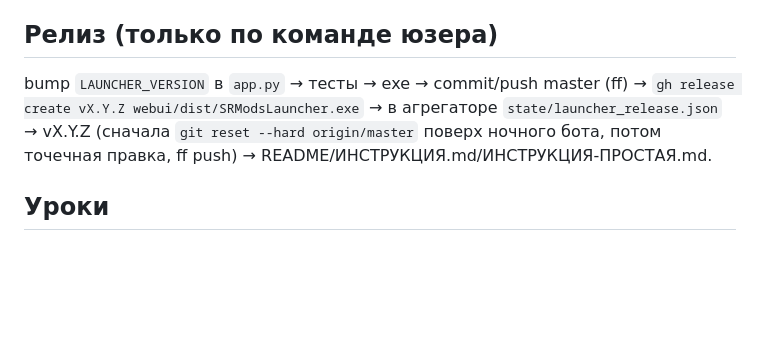
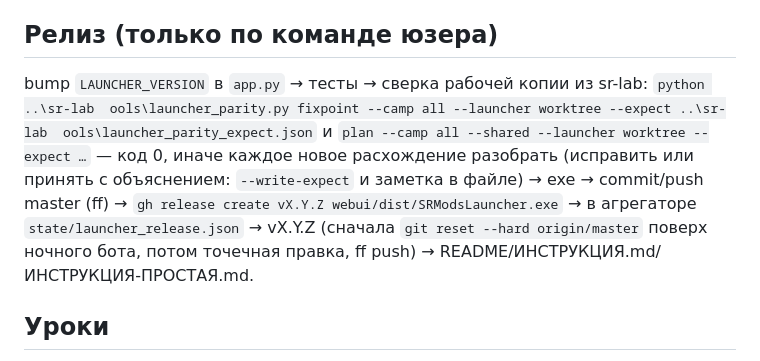
Before and after one commit to ArtYudin89/sr-mods-launcher, a Markdown page: CLAUDE.md, the part around the change. Rendered like a GitHub page; blank space fills up the shorter version.

Commit message:
Release: check detect == update and the camp layout from sr-lab first
Artyom's choice 25.10.2026 (audit F1015-L5-4, F1015-L4-4): before the exe,
sr-lab's tools/launcher_parity.py checks the working copy - fixpoint (after
a camp install the update check offers nothing and no mod update changes
a file) and plan --shared (the same files as sragg) - against the accepted
differences; exit 0 or every new difference explained. The night of sr-lab
runs the same checks on the released tag.

Co-Authored-By: Claude Opus 5.5 <noreply@anthropic.com>

```diff
--- a/CLAUDE.md
+++ b/CLAUDE.md
@@ -19,7 +19,7 @@ Public `ArtYudin89/sr-mods-launcher`, ПРОД у игроков (авто-self-
 `cd webui && pyinstaller --noconfirm --clean SRModsLauncher.spec` при ЗАКРЫТОМ exe (иначе WinError 5). Свежий exe = `webui/dist/SRModsLauncher.exe` (корневой `dist/` — старый).
 
 ## Релиз (только по команде юзера)
-bump `LAUNCHER_VERSION` в `app.py` → тесты → exe → commit/push master (ff) → `gh release create vX.Y.Z webui/dist/SRModsLauncher.exe` → в агрегаторе `state/launcher_release.json` → vX.Y.Z (сначала `git reset --hard origin/master` поверх ночного бота, потом точечная правка, ff push) → README/ИНСТРУКЦИЯ.md/ИНСТРУКЦИЯ-ПРОСТАЯ.md.
+bump `LAUNCHER_VERSION` в `app.py` → тесты → сверка рабочей копии из sr-lab: `python ..\sr-lab	ools\launcher_parity.py fixpoint --camp all --launcher worktree --expect ..\sr-lab	ools\launcher_parity_expect.json` и `plan --camp all --shared --launcher worktree --expect …` — код 0, иначе каждое новое расхождение разобрать (исправить или принять с объяснением: `--write-expect` и заметка в файле) → exe → commit/push master (ff) → `gh release create vX.Y.Z webui/dist/SRModsLauncher.exe` → в агрегаторе `state/launcher_release.json` → vX.Y.Z (сначала `git reset --hard origin/master` поверх ночного бота, потом точечная правка, ff push) → README/ИНСТРУКЦИЯ.md/ИНСТРУКЦИЯ-ПРОСТАЯ.md.
 
 ## Уроки
 - json-данные агрегатора НЕ прогонять через json.dump (реформат) — точечный `str.replace`.
```
